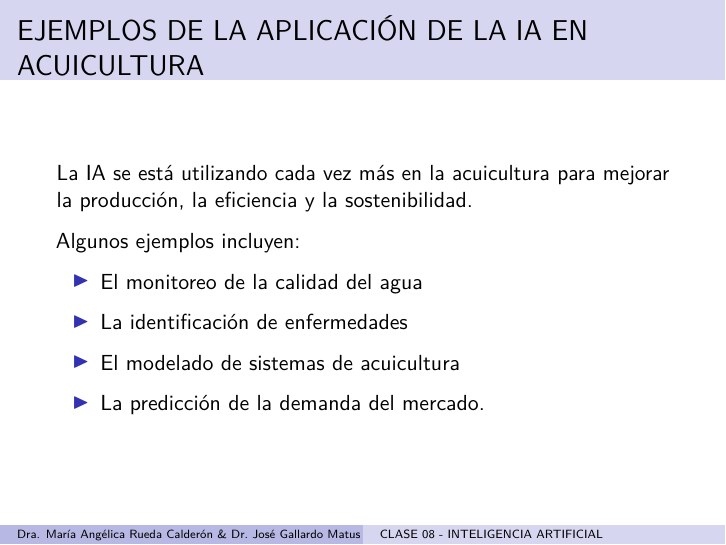
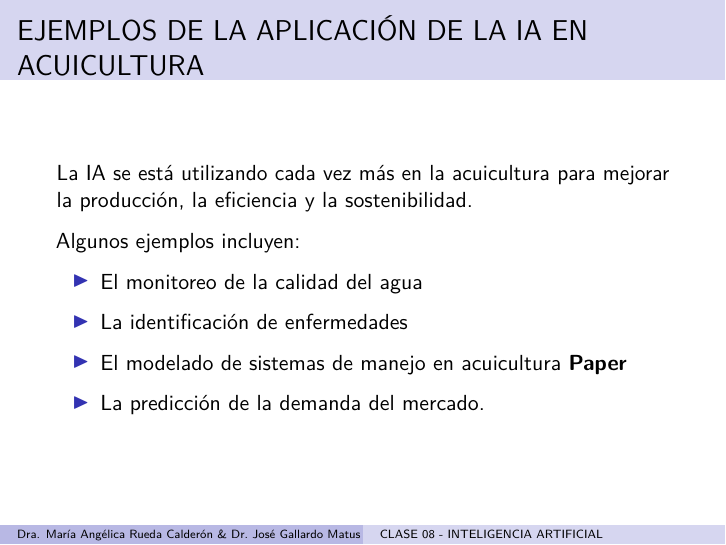
Before and after one commit to ValparaisoDataScience/2023_DiplomadoR_Acuicultura_4v, an R Markdown document (Clase_08/Clase_08_Inteligencia_Artificial.Rmd): page 5 of 14. The pictures show the output file Clase_08/Clase_08_Inteligencia_Artificial.pdf that the author committed with the source.

Commit message:
Add files via upload

```diff
--- a/Clase_08/Clase_08_Inteligencia_Artificial.Rmd
+++ b/Clase_08/Clase_08_Inteligencia_Artificial.Rmd
@@ -65,7 +65,7 @@ Algunos ejemplos incluyen:
 
 - La identificación de enfermedades
 
-- El modelado de sistemas de acuicultura
+- El modelado de sistemas de manejo en acuicultura [**Paper**](https://drive.google.com/file/d/1R2CTpb7wA8pJsEuFras4_k9jRcXekAjU/view?usp=share_link)
 
 - La predicción de la demanda del mercado.
 
```
Also changed, not shown: Clase_08/Clase_08_Inteligencia_Artificial.pdf.
